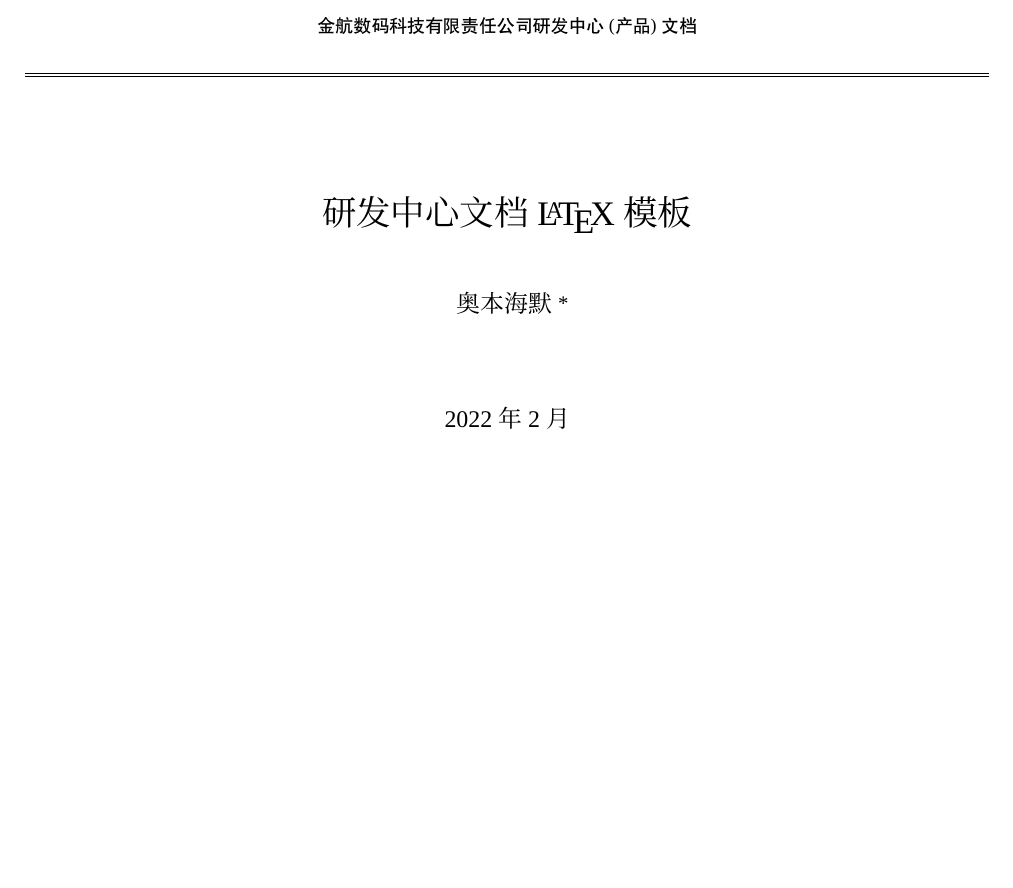
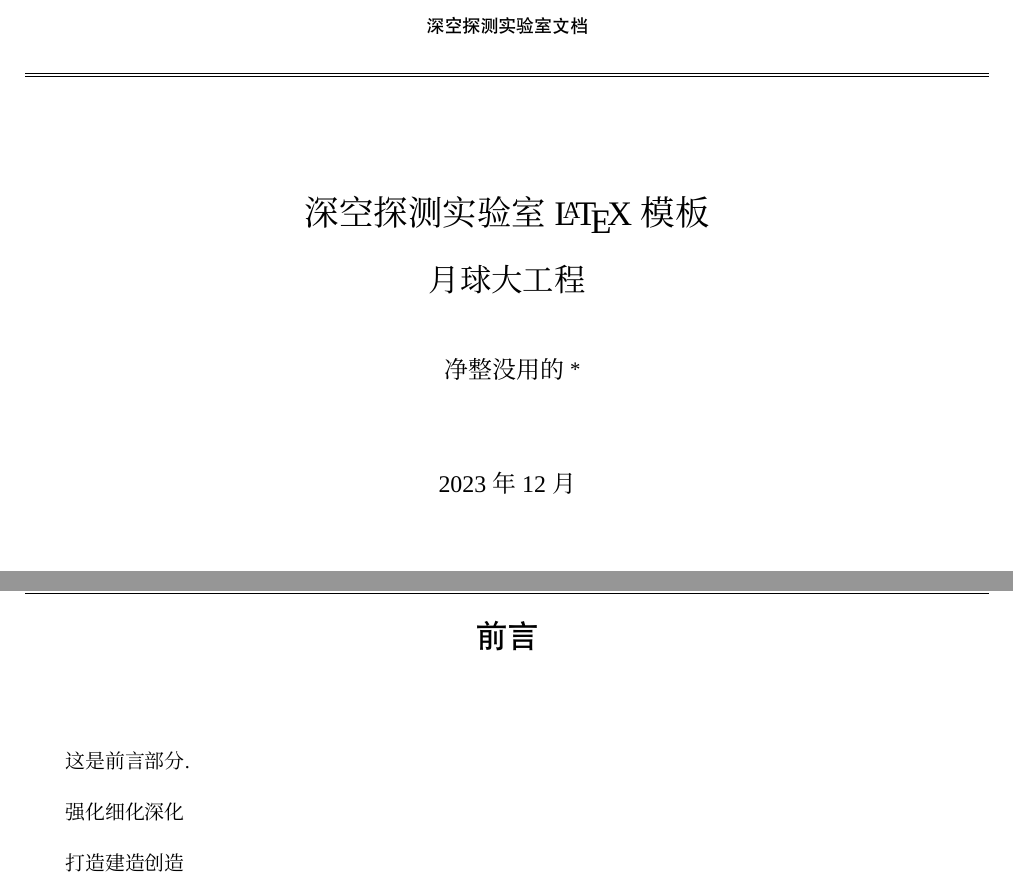
Before and after one commit to JinghuaGao/desl_latex_template, a LaTeX document (main.tex, which reads dselReport.cls): part of page 1 of 9 before the commit and two parts of pages 1 and 4 of 11 after it, the two joined at a grey line, cut at the place of the change, the shorter picture padded with empty space. Compiled offline with XeLaTeX; a missing font is replaced by an installed copy or a similar font.

Commit message:
this is to push

```diff
--- a/AvicReport.cls
+++ b/dselReport.cls
@@ -5,9 +5,9 @@
 
 %中文latax模版
 \NeedsTeXFormat{LaTeX2e}
-\ProvidesClass{AvicReport}
-              [2022/02/27 v1.0 The LaTeX template for Report in Avic]
-\typeout{Document Class `AvicReport' v0.1 by JinghuaGao}
+\ProvidesClass{dselReport}
+              [2023/12/24  Merry Christmas v1.0 The LaTeX template for Report in dsel]
+\typeout{Document Class `deslReport' v0.1 by JinghuaGao}
 
 \DeclareOption*{\PassOptionsToClass{\CurrentOption}{ctexart}}
 \ProcessOptions\relax
@@ -137,6 +134,8 @@
 \newtheorem{conclusion}{结论}
 \newtheorem{assumption}{假设}
 
+\newcommand\subtitle[1]{{\sanhao #1}}
+
 %%%% 重定义 %%%%
 \renewcommand{\contentsname}{目录}  % 将Contents改为目录
 \renewcommand{\abstractname}{摘要}  % 将Abstract改为摘要
@@ -156,7 +155,7 @@
 %%%%%%%%%%%%%%%%%%%%%%%%%%%%%%%%%%%%%%%%%%%%%%%%%%%%%%%%%%%%%%%%
 \fancypagestyle{plain}{ \fancyhf{}\vspace{10pt}
 \lhead{}
-\chead{\vspace{0.6cm}\centering{{\CJKfamily{hei}\xiaowuhao 金航数码科技有限责任公司研发中心(产品)文档}}}
+\chead{\vspace{0.6cm}\centering{{\CJKfamily{hei}\xiaowuhao 深空探测实验室文档}}}
 \rhead{}
 \lfoot{}
 \cfoot{}
@@ -170,7 +169,7 @@
 \pagestyle{fancy}
 \fancyhf{}
 % \fancyhead[RE]{{\footnotesize 第~xx~卷~~~}}
-\fancyhead[C]{{\footnotesize 金航数码科技有限责任公司研发中心(产品)文档}}
+\fancyhead[C]{{\footnotesize 深空探测实验室文档}}
 %\fancyhead[LE,RO]{~~~\footnotesize\thepage ~~~}
 % \fancyhead[LO]{{\footnotesize ~~~第~x~期}}
 \lfoot{}
--- a/main.tex
+++ b/main.tex
@@ -1,6 +1,6 @@
 
 
-\documentclass[a4paper, 10pt]{AvicReport}
+\documentclass[a4paper, 10pt]{dselReport}
 
 \linespread{1.5}%设置行距为18pt
 \hypersetup{colorlinks=true,linkcolor=black}%设置目录超链接方式
@@ -13,12 +13,14 @@
 
 
 %%%% 定义标题格式，包括title，author，affiliation，email等 %%%%
-\title{研发中心文档\LaTeX 模板 }
+\title{深空探测实验室\LaTeX 模板 \\ \subtitle{月球大工程} }
 
-\author{奥本海默
-\footnote{电子邮件: AoBenhai@gmail.com}\\[4ex]
+
+
+\author{净整没用的
+\footnote{电子邮件: jingzhengmeiyongde@dsel.mail.com}\\[4ex]
 }
-\date{2022年2月}
+\date{2023年12月}
 
 
 \CKeyword{关键词1;关键词2;}%填入关键词
@@ -37,3 +47,19 @@
+\setcounter{page}{1}
+
+\begin{center}
+    \sanhao\hei{前言}
+\end{center}~\
+
+这是前言部分.
+
+强化 细化 深化
+
+打造 建造 创造
+
+\newpage
+
+
+%%%% 以下部分为正文内容， 请替换 相应文字 %%%%
 \newpage
 \begin{center}
 \tableofcontents
```
Also changed, not shown: dselReport.cls (3 more changed lines), main.tex (8 more changed lines).
